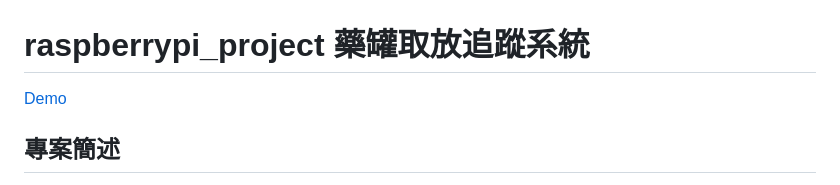
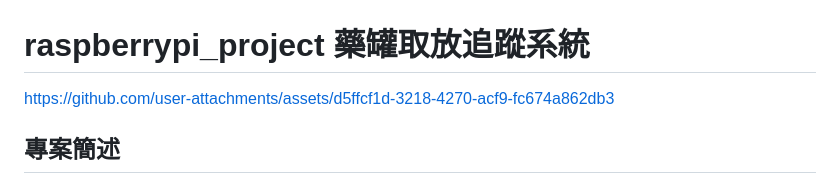
Before and after one commit to dslee21314/raspberrypi_project, a Markdown page: README.md, the part around the change. GitHub-like rendering.

```diff
--- a/README.md
+++ b/README.md
@@ -1,6 +1,10 @@
 # raspberrypi_project 藥罐取放追蹤系統
 
-[Demo](https://github.com/dslee21314/raspberrypi_project/blob/main/result_count.mov)
+
+
+https://github.com/user-attachments/assets/d5ffcf1d-3218-4270-acf9-fc674a862db3
+
+
 
 ##  專案簡述
 使用Raspberry Pi 4B，連接PiCam相機、US-100超音波測距儀與Intel Neural Compute Stick 2，製作一個由超音波做為櫃子門開關檢測、由相機追蹤櫃子內的藥罐，經過圖像比對與路徑追蹤，判斷藥罐有無被取用，配合軟體製作排程提示，達成藥物取用的管控機制。
```
